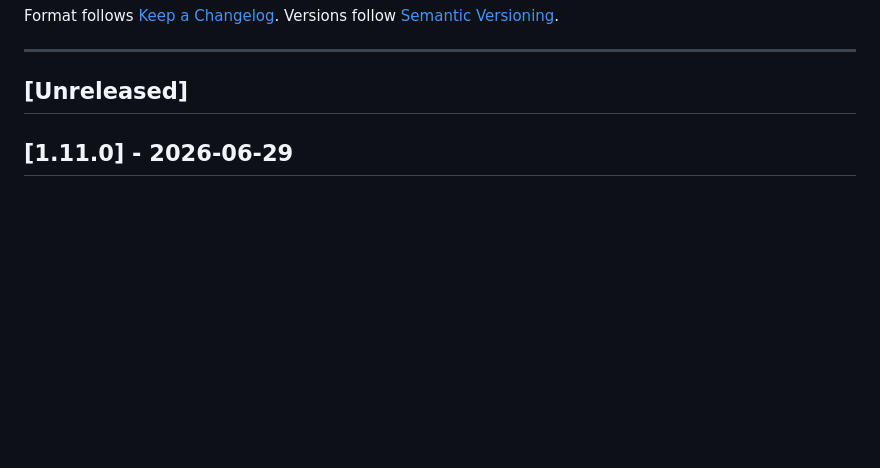
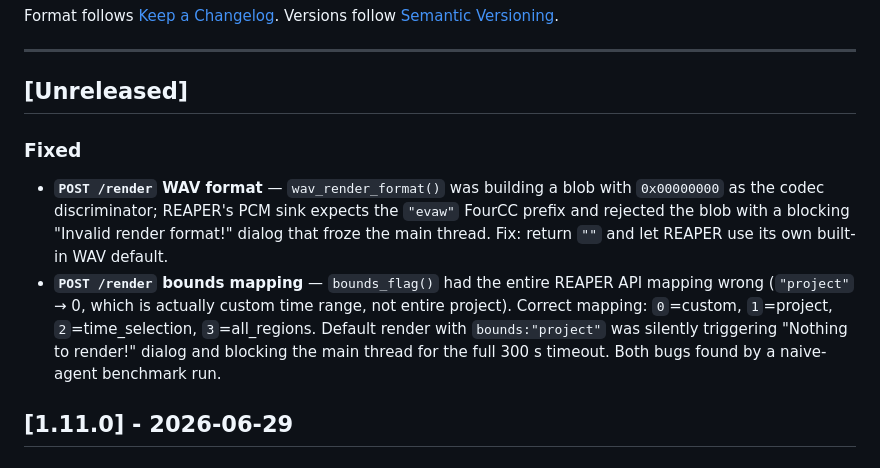
Before and after one commit to braveness23/reaclaw, a Markdown page: CHANGELOG.md, the part around the change. Rendered like a GitHub page; blank space fills up the shorter version.

Commit message:
chore: changelog entry for render fixes

```diff
--- a/CHANGELOG.md
+++ b/CHANGELOG.md
@@ -8,6 +8,17 @@ Versions follow [Semantic Versioning](https://semver.org/spec/v2.0.0.html).
 ---
 
 ## [Unreleased]
+
+### Fixed
+- **`POST /render` WAV format** — `wav_render_format()` was building a blob with
+  `0x00000000` as the codec discriminator; REAPER's PCM sink expects the `"evaw"` FourCC
+  prefix and rejected the blob with a blocking "Invalid render format!" dialog that froze
+  the main thread. Fix: return `""` and let REAPER use its own built-in WAV default.
+- **`POST /render` bounds mapping** — `bounds_flag()` had the entire REAPER API mapping
+  wrong (`"project"` → 0, which is actually custom time range, not entire project). Correct
+  mapping: `0`=custom, `1`=project, `2`=time_selection, `3`=all_regions. Default render with
+  `bounds:"project"` was silently triggering "Nothing to render!" dialog and blocking the
+  main thread for the full 300 s timeout. Both bugs found by a naive-agent benchmark run.
 
 ## [1.11.0] - 2026-06-29
 
```
